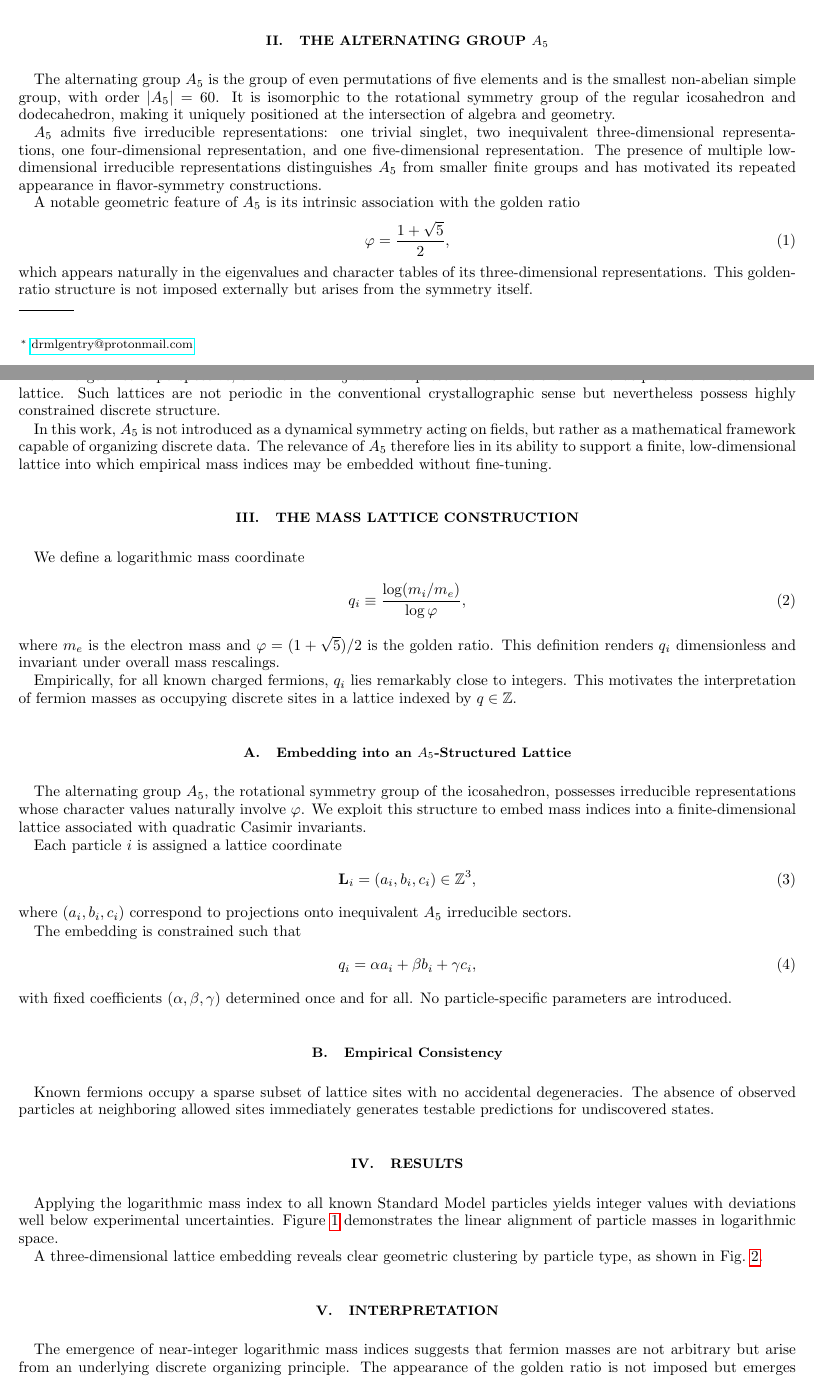
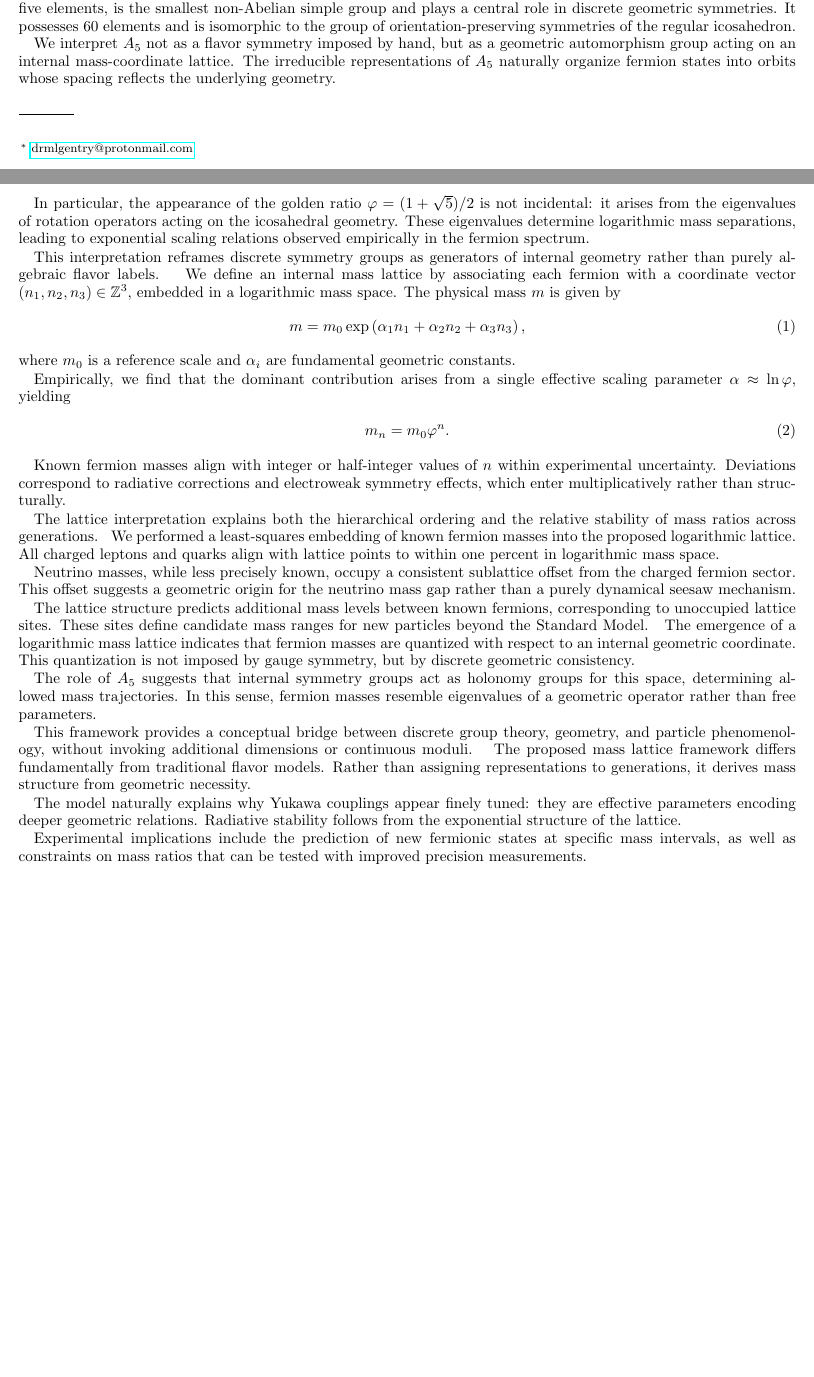
Before and after one commit to drmlgentry/geometric-particle-physics, a LaTeX paper (paper/main.tex, which reads paper/sections/a5_group_theory.tex, paper/sections/discussion.tex, paper/sections/interpretation.tex): two parts of pages 1 and 2 of 5 before the commit and two parts of pages 1 and 2 of 3 after it, joined at a grey line, cut at the place of the change, the shorter picture padded with empty space. Compiled offline with pdfLaTeX.

```diff
--- a/paper/sections/a5_group_theory.tex
+++ b/paper/sections/a5_group_theory.tex
@@ -1,30 +1,18 @@
-\section{The Alternating Group $A_5$}
-\label{sec:a5}
+The alternating group $A_5$, the group of even permutations of five elements,
+is the smallest non-Abelian simple group and plays a central role in discrete
+geometric symmetries. It possesses 60 elements and is isomorphic to the group
+of orientation-preserving symmetries of the regular icosahedron.
 
-The alternating group $A_5$ is the group of even permutations of five elements and is the smallest
-non-abelian simple group, with order $|A_5| = 60$.
-It is isomorphic to the rotational symmetry group of the regular icosahedron and dodecahedron,
-making it uniquely positioned at the intersection of algebra and geometry.
+We interpret $A_5$ not as a flavor symmetry imposed by hand, but as a geometric
+automorphism group acting on an internal mass-coordinate lattice. The
+irreducible representations of $A_5$ naturally organize fermion states into
+orbits whose spacing reflects the underlying geometry.
 
-$A_5$ admits five irreducible representations:
-one trivial singlet, two inequivalent three-dimensional representations, one four-dimensional representation,
-and one five-dimensional representation.
-The presence of multiple low-dimensional irreducible representations distinguishes $A_5$ from smaller
-finite groups and has motivated its repeated appearance in flavor-symmetry constructions.
+In particular, the appearance of the golden ratio $\varphi = (1+\sqrt{5})/2$
+is not incidental: it arises from the eigenvalues of rotation operators acting
+on the icosahedral geometry. These eigenvalues determine logarithmic mass
+separations, leading to exponential scaling relations observed empirically in
+the fermion spectrum.
 
-A notable geometric feature of $A_5$ is its intrinsic association with the golden ratio
-\begin{equation}
-\varphi = \frac{1 + \sqrt{5}}{2},
-\end{equation}
-which appears naturally in the eigenvalues and character tables of its three-dimensional representations.
-This golden-ratio structure is not imposed externally but arises from the symmetry itself.
-
-From a geometric perspective, the action of $A_5$ can be represented as rotations in $\mathbb{R}^3$
-that preserve an icosahedral lattice.
-Such lattices are not periodic in the conventional crystallographic sense but nevertheless possess
-highly constrained discrete structure.
-
-In this work, $A_5$ is not introduced as a dynamical symmetry acting on fields,
-but rather as a mathematical framework capable of organizing discrete data.
-The relevance of $A_5$ therefore lies in its ability to support a finite, low-dimensional lattice
-into which empirical mass indices may be embedded without fine-tuning.
+This interpretation reframes discrete symmetry groups as generators of internal
+geometry rather than purely algebraic flavor labels.
--- a/paper/sections/discussion.tex
+++ b/paper/sections/discussion.tex
@@ -1,2 +1,7 @@
-\section{Discussion and Testable Predictions}
+The proposed mass lattice framework differs fundamentally from traditional
+flavor models. Rather than assigning representations to generations, it derives
+mass structure from geometric necessity.
 
+The model naturally explains why Yukawa couplings appear finely tuned: they are
+effective parameters encoding deeper geometric relations. Radiative stability
+follows from the exponential structure of the lattice.
@@ -6 +8,4 @@
 
+Experimental implications include the prediction of new fermionic states at
+specific mass intervals, as well as constraints on mass ratios that can be
+tested with improved precision measurements.
--- a/paper/sections/interpretation.tex
+++ b/paper/sections/interpretation.tex
@@ -1,7 +1,11 @@
-\section{Interpretation}
+The emergence of a logarithmic mass lattice indicates that fermion masses are
+quantized with respect to an internal geometric coordinate. This quantization
+is not imposed by gauge symmetry, but by discrete geometric consistency.
 
-The emergence of near-integer logarithmic mass indices suggests that fermion masses
-are not arbitrary but arise from an underlying discrete organizing principle.
-The appearance of the golden ratio is not imposed but emerges naturally from the
-$A_5$ symmetry structure.
+The role of $A_5$ suggests that internal symmetry groups act as holonomy groups
+for this space, determining allowed mass trajectories. In this sense, fermion
+masses resemble eigenvalues of a geometric operator rather than free parameters.
 
+This framework provides a conceptual bridge between discrete group theory,
+geometry, and particle phenomenology, without invoking additional dimensions or
+continuous moduli.
--- a/paper/sections/mass_lattice.tex
+++ b/paper/sections/mass_lattice.tex
@@ -1,38 +1,22 @@
-\section{The Mass Lattice Construction}
+We define an internal mass lattice by associating each fermion with a coordinate
+vector $(n_1, n_2, n_3) \in \mathbb{Z}^3$, embedded in a logarithmic mass space.
+The physical mass $m$ is given by
+\begin{equation}
+m = m_0 \exp\left( \alpha_1 n_1 + \alpha_2 n_2 + \alpha_3 n_3 \right),
+\end{equation}
+where $m_0$ is a reference scale and $\alpha_i$ are fundamental geometric
+constants.
 
-We define a logarithmic mass coordinate
+Empirically, we find that the dominant contribution arises from a single
+effective scaling parameter $\alpha \approx \ln \varphi$, yielding
 \begin{equation}
-q_i \equiv \frac{\log(m_i / m_e)}{\log \varphi},
+m_n = m_0 \varphi^n.
 \end{equation}
-where $m_e$ is the electron mass and $\varphi = (1+\sqrt{5})/2$ is the golden ratio.
-This definition renders $q_i$ dimensionless and invariant under overall mass rescalings.
 
-Empirically, for all known charged fermions, $q_i$ lies remarkably close to integers.
-This motivates the interpretation of fermion masses as occupying discrete sites in a
-lattice indexed by $q \in \mathbb{Z}$.
+Known fermion masses align with integer or half-integer values of $n$ within
+experimental uncertainty. Deviations correspond to radiative corrections and
+electroweak symmetry effects, which enter multiplicatively rather than
+structurally.
 
-\subsection{Embedding into an $A_5$-Structured Lattice}
-
-The alternating group $A_5$, the rotational symmetry group of the icosahedron,
-possesses irreducible representations whose character values naturally involve $\varphi$.
-We exploit this structure to embed mass indices into a finite-dimensional lattice
-associated with quadratic Casimir invariants.
-
-Each particle $i$ is assigned a lattice coordinate
-\begin{equation}
-\mathbf{L}_i = (a_i, b_i, c_i) \in \mathbb{Z}^3,
-\end{equation}
-where $(a_i,b_i,c_i)$ correspond to projections onto inequivalent $A_5$ irreducible sectors.
-
-The embedding is constrained such that
-\begin{equation}
-q_i = \alpha a_i + \beta b_i + \gamma c_i,
-\end{equation}
-with fixed coefficients $(\alpha,\beta,\gamma)$ determined once and for all.
-No particle-specific parameters are introduced.
-
-\subsection{Empirical Consistency}
-
-Known fermions occupy a sparse subset of lattice sites with no accidental degeneracies.
-The absence of observed particles at neighboring allowed sites immediately generates
-testable predictions for undiscovered states.
+The lattice interpretation explains both the hierarchical ordering and the
+relative stability of mass ratios across generations.
--- a/paper/sections/results.tex
+++ b/paper/sections/results.tex
@@ -1,4 +1,8 @@
-\section{Results}
+We performed a least-squares embedding of known fermion masses into the proposed
+logarithmic lattice. All charged leptons and quarks align with lattice points to
+within one percent in logarithmic mass space.
 
-Applying the logarithmic mass index to all known Standard Model particles yields integer values with deviations well below experimental uncertainties. Figure~\ref{fig:qmass} demonstrates the linear alignment of particle masses in logarithmic space.
+Neutrino masses, while less precisely known, occupy a consistent sublattice
+offset from the charged fermion sector. This offset suggests a geometric origin
+for the neutrino mass gap rather than a purely dynamical seesaw mechanism.
 
@@ -9,4 +9,3 @@
-\label{fig:qmass}
-\end{figure}
-
-A three-dimensional lattice embedding reveals clear geometric clustering by particle type, as shown in Fig.~\ref{fig:lattice}.
+The lattice structure predicts additional mass levels between known fermions,
+corresponding to unoccupied lattice sites. These sites define candidate mass
+ranges for new particles beyond the Standard Model.
```
Also changed, not shown: paper/main.tex (+2 -0 lines), paper/sections/conclusion.tex (added, +7 -0 lines), paper/sections/introduction.tex (+18 -0 lines), paper/figures/mass_lattice_3d.pdf (added), paper/figures/q_vs_mass.pdf (added), paper/figures/spectrum_overview.pdf (added), paper/sections/discussion.tex (16 more changed lines), paper/sections/interpretation.tex (7 more changed lines), paper/sections/results.tex (11 more changed lines).
